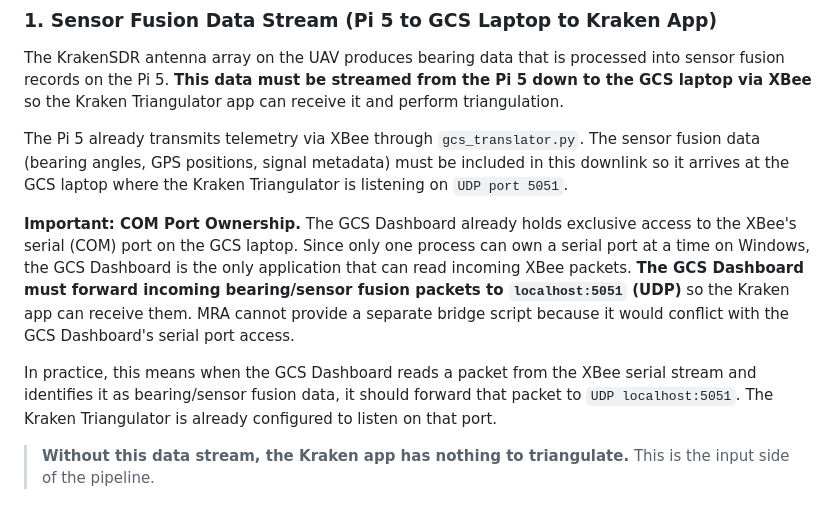
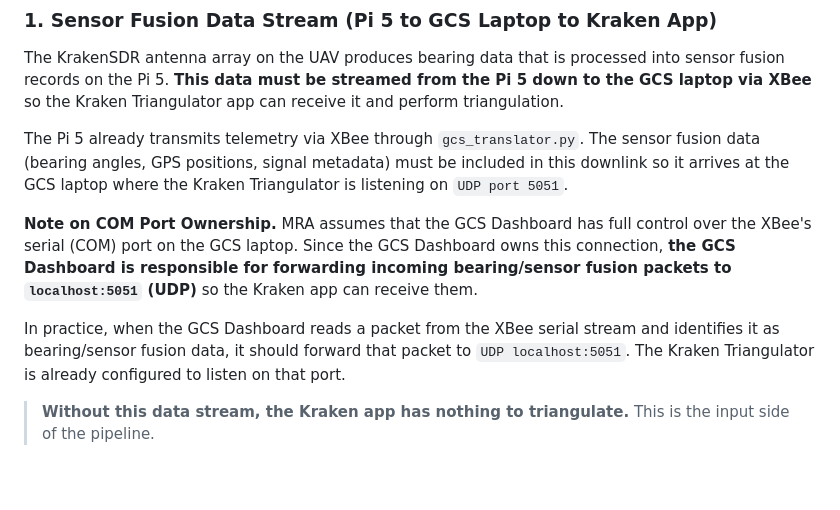
Before and after one commit to JanPastor/NGCP-Kraken-Triangulator-App, a Markdown page: docs/GCS-Integration-Briefing.md, the part around the change. GitHub-like rendering; blank space fills up the shorter version.

Commit message:
docs: soften COM port wording to assume GCS ownership

```diff
--- a/docs/GCS-Integration-Briefing.md
+++ b/docs/GCS-Integration-Briefing.md
@@ -37,9 +37,9 @@ The KrakenSDR antenna array on the UAV produces bearing data that is processed i
 
 The Pi 5 already transmits telemetry via XBee through `gcs_translator.py`. The sensor fusion data (bearing angles, GPS positions, signal metadata) must be included in this downlink so it arrives at the GCS laptop where the Kraken Triangulator is listening on `UDP port 5051`.
 
-**Important: COM Port Ownership.** The GCS Dashboard already holds exclusive access to the XBee's serial (COM) port on the GCS laptop. Since only one process can own a serial port at a time on Windows, the GCS Dashboard is the only application that can read incoming XBee packets. **The GCS Dashboard must forward incoming bearing/sensor fusion packets to `localhost:5051` (UDP)** so the Kraken app can receive them. MRA cannot provide a separate bridge script because it would conflict with the GCS Dashboard's serial port access.
+**Note on COM Port Ownership.** MRA assumes that the GCS Dashboard has full control over the XBee's serial (COM) port on the GCS laptop. Since the GCS Dashboard owns this connection, **the GCS Dashboard is responsible for forwarding incoming bearing/sensor fusion packets to `localhost:5051` (UDP)** so the Kraken app can receive them.
 
-In practice, this means when the GCS Dashboard reads a packet from the XBee serial stream and identifies it as bearing/sensor fusion data, it should forward that packet to `UDP localhost:5051`. The Kraken Triangulator is already configured to listen on that port.
+In practice, when the GCS Dashboard reads a packet from the XBee serial stream and identifies it as bearing/sensor fusion data, it should forward that packet to `UDP localhost:5051`. The Kraken Triangulator is already configured to listen on that port.
 
 > **Without this data stream, the Kraken app has nothing to triangulate.** This is the input side of the pipeline.
 
```
